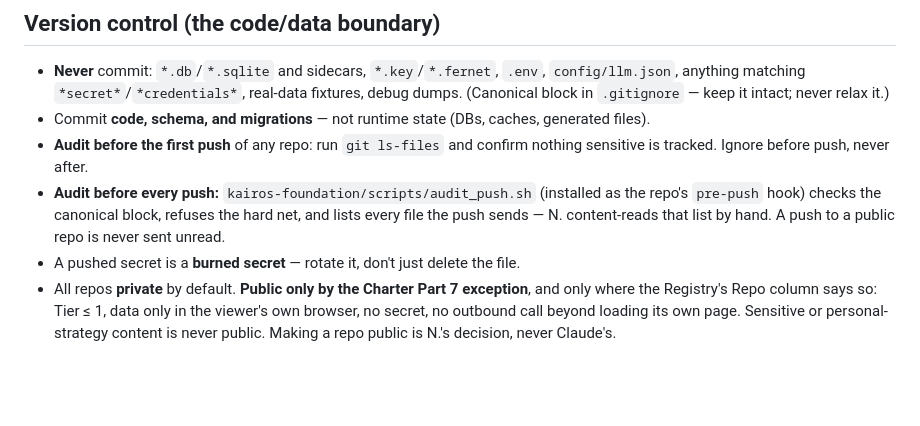
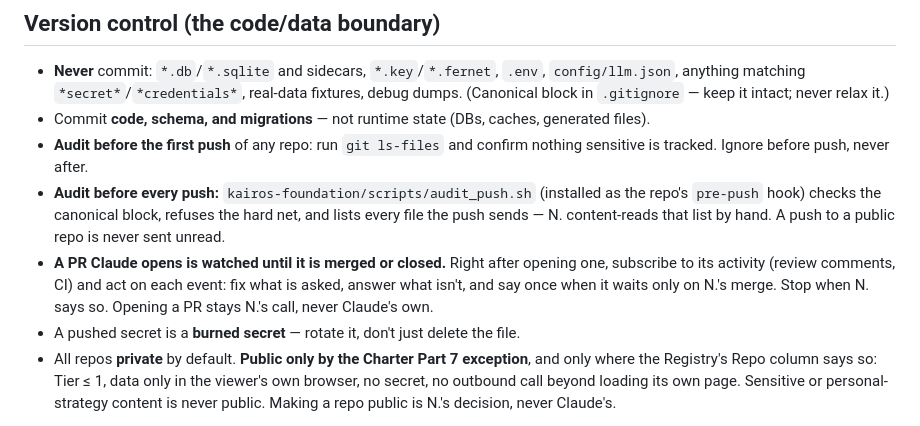
Before and after one commit to nklassen-app/kairos-domus, a Markdown page: CLAUDE.md, the part around the change. Drawn GitHub-style; blank space fills up the shorter version.

Commit message:
CLAUDE.md: a PR Claude opens is watched until merged or closed (#5)
N.'s ask, 2026-10-19: watching PRs is part of the general process.


Claude-Session: https://claude.ai/code/session_01LkBzftHMPYdafGxD7LSTN1

Co-authored-by: Claude <noreply@anthropic.com>

```diff
--- a/CLAUDE.md
+++ b/CLAUDE.md
@@ -39,6 +39,7 @@ This system is deliberately biased toward creative velocity and tolerates mess.
 - Commit **code, schema, and migrations** — not runtime state (DBs, caches, generated files).
 - **Audit before the first push** of any repo: run `git ls-files` and confirm nothing sensitive is tracked. Ignore before push, never after.
 - **Audit before every push:** `kairos-foundation/scripts/audit_push.sh` (installed as the repo's `pre-push` hook) checks the canonical block, refuses the hard net, and lists every file the push sends — N. content-reads that list by hand. A push to a public repo is never sent unread.
+- **A PR Claude opens is watched until it is merged or closed.** Right after opening one, subscribe to its activity (review comments, CI) and act on each event: fix what is asked, answer what isn't, and say once when it waits only on N.'s merge. Stop when N. says so. Opening a PR stays N.'s call, never Claude's own.
 - A pushed secret is a **burned secret** — rotate it, don't just delete the file.
 - All repos **private** by default. **Public only by the Charter Part 7 exception**, and only where the Registry's Repo column says so: Tier ≤ 1, data only in the viewer's own browser, no secret, no outbound call beyond loading its own page. Sensitive or personal-strategy content is never public. Making a repo public is N.'s decision, never Claude's.
 
```
